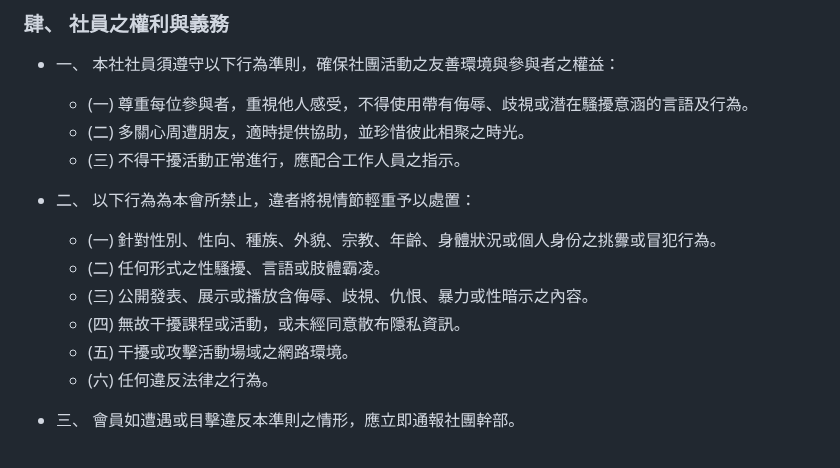
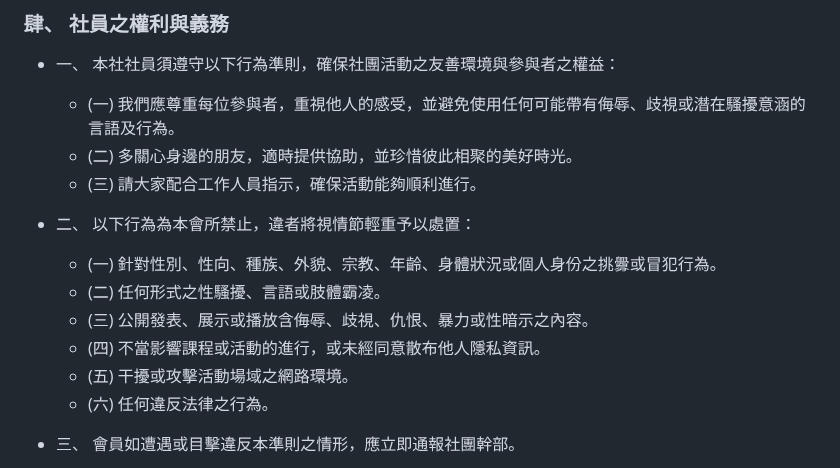
Before and after one commit to NTUT-NPC/AoA, a Markdown page: README.md, the part around the change. GitHub-like rendering.

Commit message:
更改不當用語
Co-Authored-By: Tien Yu Lin <trusaidlin@gmail.com>

```diff
--- a/README.md
+++ b/README.md
@@ -89,15 +89,15 @@
 
 ### 肆、 社員之權利與義務
 - 一、 本社社員須遵守以下行為準則，確保社團活動之友善環境與參與者之權益：
-  - (一) 尊重每位參與者，重視他人感受，不得使用帶有侮辱、歧視或潛在騷擾意涵的言語及行為。
-  - (二) 多關心周遭朋友，適時提供協助，並珍惜彼此相聚之時光。
-  - (三) 不得干擾活動正常進行，應配合工作人員之指示。
+  - (一) 我們應尊重每位參與者，重視他人的感受，並避免使用任何可能帶有侮辱、歧視或潛在騷擾意涵的言語及行為。
+  - (二) 多關心身邊的朋友，適時提供協助，並珍惜彼此相聚的美好時光。
+  - (三) 請大家配合工作人員指示，確保活動能夠順利進行。
 
 - 二、 以下行為為本會所禁止，違者將視情節輕重予以處置：
   - (一) 針對性別、性向、種族、外貌、宗教、年齡、身體狀況或個人身份之挑釁或冒犯行為。
   - (二) 任何形式之性騷擾、言語或肢體霸凌。
   - (三) 公開發表、展示或播放含侮辱、歧視、仇恨、暴力或性暗示之內容。
-  - (四) 無故干擾課程或活動，或未經同意散布隱私資訊。
+  - (四) 不當影響課程或活動的進行，或未經同意散布他人隱私資訊。
   - (五) 干擾或攻擊活動場域之網路環境。
   - (六) 任何違反法律之行為。
 
```
